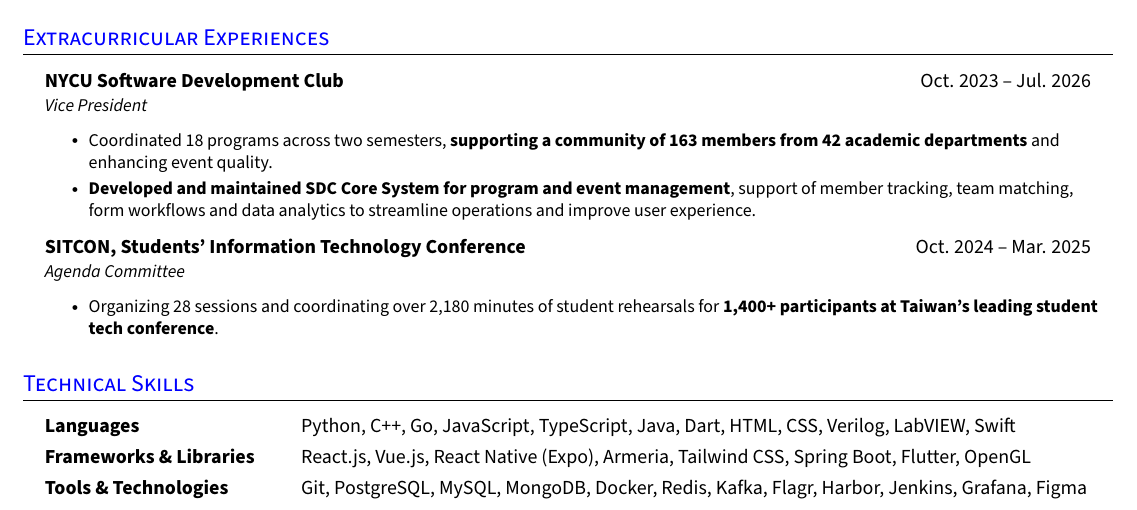
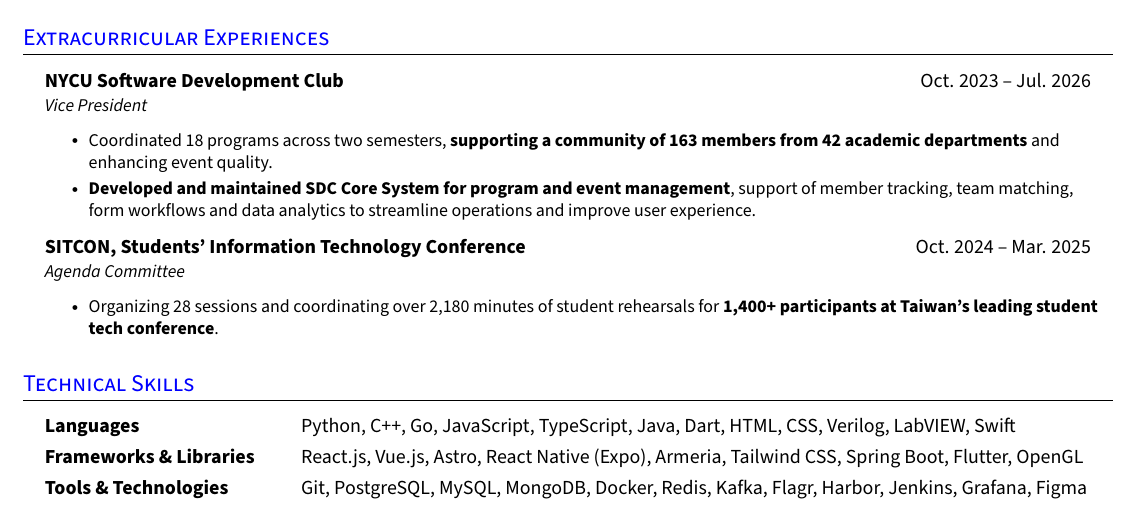
Before and after one commit to dytsou/resume, a LaTeX CV (latex/resume.tex): part of the page, cut so that both start at the same text. Compiled offline with pdfLaTeX.

Commit message:
feat: add Astro in skills

```diff
--- a/latex/resume.tex
+++ b/latex/resume.tex
@@ -284,7 +284,7 @@
 \section{Technical Skills}
   \resumeHeadingListStart{}
     \resumeSectionType{Languages}{}{ Python, C++, Go, JavaScript, TypeScript, Java, Dart, HTML, CSS, Verilog, LabVIEW, Swift}
-    \resumeSectionType{Frameworks \& Libraries}{}{React.js, Vue.js, React Native (Expo), Armeria, Tailwind CSS, Spring Boot, Flutter, OpenGL}
+    \resumeSectionType{Frameworks \& Libraries}{}{React.js, Vue.js, Astro, React Native (Expo), Armeria, Tailwind CSS, Spring Boot, Flutter, OpenGL}
     \resumeSectionType{Tools \& Technologies}{}{Git, PostgreSQL, MySQL, MongoDB, Docker, Redis, Kafka, Flagr, Harbor, Jenkins, Grafana, Figma}
   \resumeHeadingListEnd{}
 %--------------------------------------------
```
